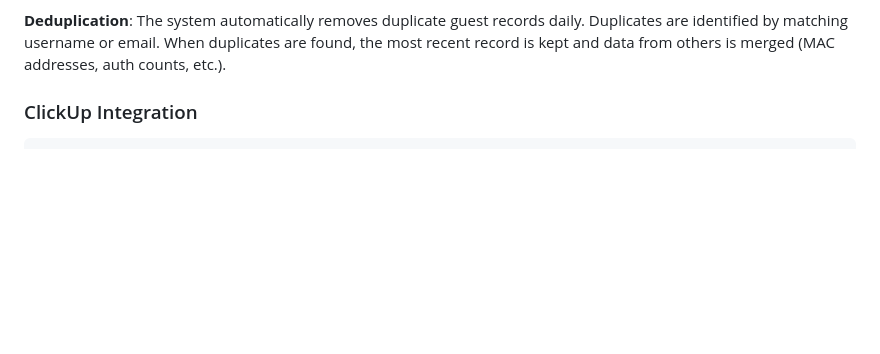
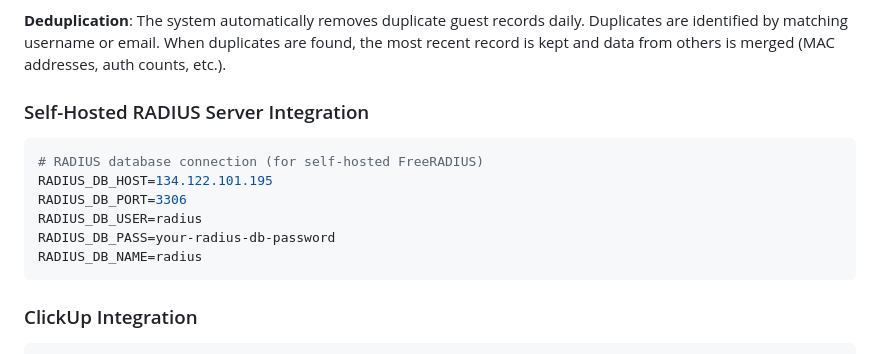
Before and after one commit to atoates/router_logger, a Markdown page: docs/ENVIRONMENT-VARIABLES.md, the part around the change. GitHub-like rendering; blank space fills up the shorter version.

Commit message:
Add RADIUS database configuration to environment variables docs

````diff
--- a/docs/ENVIRONMENT-VARIABLES.md
+++ b/docs/ENVIRONMENT-VARIABLES.md
@@ -89,6 +89,17 @@ IRONWIFI_DEDUPLICATION_HOUR=3
 **Important**: The API provides guest data (username, name, auth time) but NOT the `Called-Station-Id` (router MAC). For linking guests to specific routers, you MUST configure the IronWifi **webhook** which sends RADIUS accounting data.
 
 **Deduplication**: The system automatically removes duplicate guest records daily. Duplicates are identified by matching username or email. When duplicates are found, the most recent record is kept and data from others is merged (MAC addresses, auth counts, etc.).
+
+### Self-Hosted RADIUS Server Integration
+
+```bash
+# RADIUS database connection (for self-hosted FreeRADIUS)
+RADIUS_DB_HOST=134.122.101.195
+RADIUS_DB_PORT=3306
+RADIUS_DB_USER=radius
+RADIUS_DB_PASS=your-radius-db-password
+RADIUS_DB_NAME=radius
+```
 
 ### ClickUp Integration
 
````
